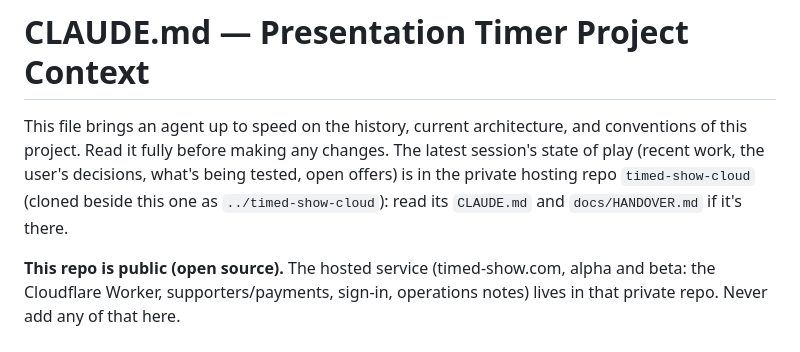
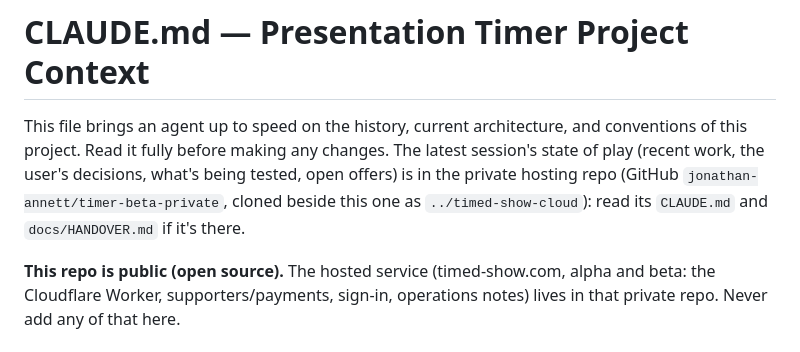
Before and after one commit to jonathan-annett/timer-beta, a Markdown page: CLAUDE.md, the part around the change. Rendered like a GitHub page.

Commit message:
CLAUDE.md: the private hosting repo's GitHub name (timer-beta-private)
Co-Authored-By: Claude Opus 5.5 (1M context) <noreply@anthropic.com>

```diff
--- a/CLAUDE.md
+++ b/CLAUDE.md
@@ -1,6 +1,6 @@
 # CLAUDE.md — Presentation Timer Project Context
 
-This file brings an agent up to speed on the history, current architecture, and conventions of this project. Read it fully before making any changes. The latest session's state of play (recent work, the user's decisions, what's being tested, open offers) is in the private hosting repo `timed-show-cloud` (cloned beside this one as `../timed-show-cloud`): read its `CLAUDE.md` and `docs/HANDOVER.md` if it's there.
+This file brings an agent up to speed on the history, current architecture, and conventions of this project. Read it fully before making any changes. The latest session's state of play (recent work, the user's decisions, what's being tested, open offers) is in the private hosting repo (GitHub `jonathan-annett/timer-beta-private`, cloned beside this one as `../timed-show-cloud`): read its `CLAUDE.md` and `docs/HANDOVER.md` if it's there.
 
 **This repo is public (open source).** The hosted service (timed-show.com, alpha and beta: the Cloudflare Worker, supporters/payments, sign-in, operations notes) lives in that private repo. Never add any of that here.
 
```
